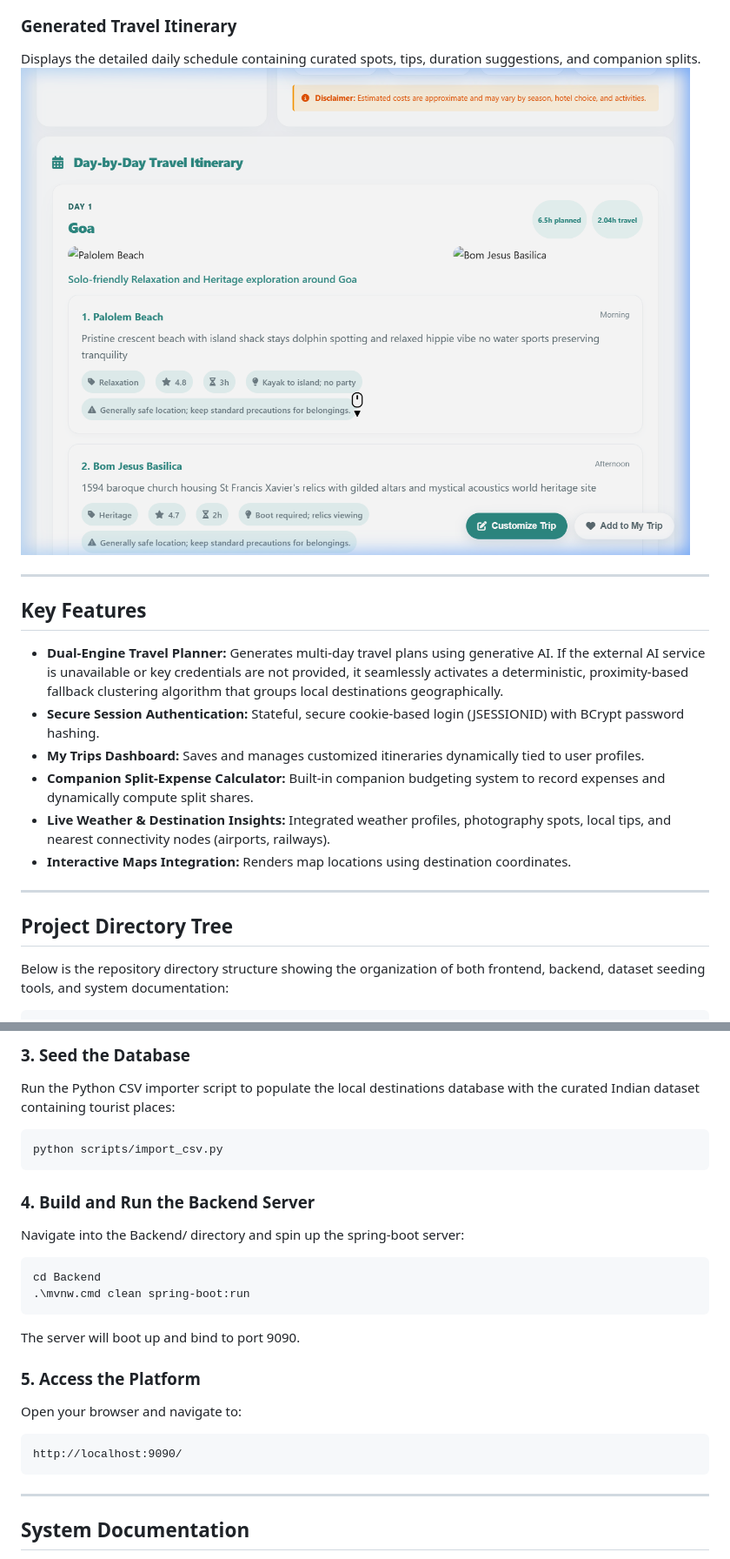
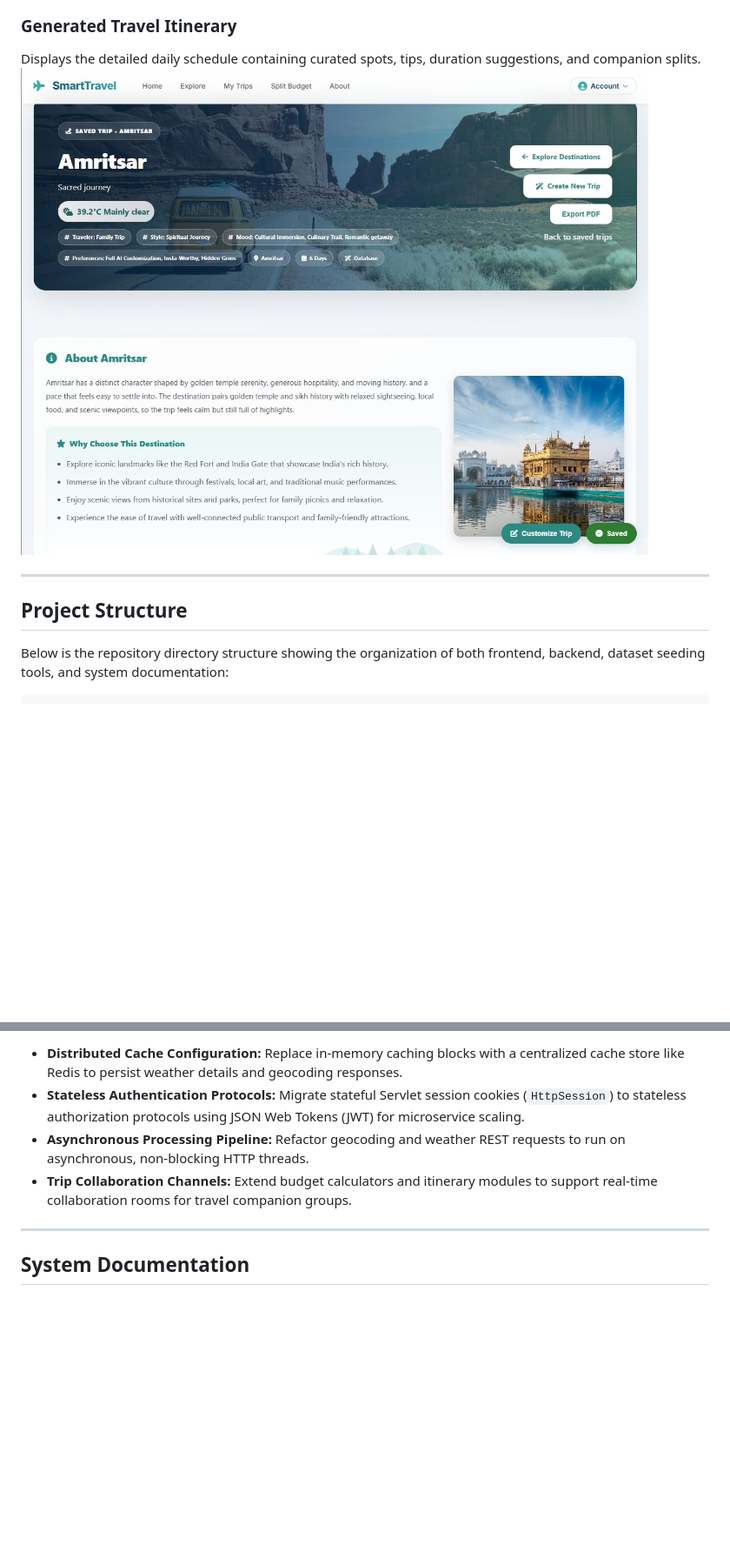
Before and after one commit to SyntaxNoob19/SmartTravel-AI, a Markdown page: README.md, 2 parts joined by grey strips. Shown: that part at 87% size. Drawn GitHub-style; pictures changed too: docs/diagrams/frontend_itinerary.png; blank space fills up the shorter version.

Commit message:
docs: finalize README.md structure matching 9 requested sections and add live itinerary screenshot

````diff
--- a/README.md
+++ b/README.md
@@ -30,18 +71,7 @@ Displays the detailed daily schedule containing curated spots, tips, duration su
 
 ---
 
-## Key Features
-
-*   **Dual-Engine Travel Planner:** Generates multi-day travel plans using generative AI. If the external AI service is unavailable or key credentials are not provided, it seamlessly activates a deterministic, proximity-based fallback clustering algorithm that groups local destinations geographically.
-*   **Secure Session Authentication:** Stateful, secure cookie-based login (JSESSIONID) with BCrypt password hashing.
-*   **My Trips Dashboard:** Saves and manages customized itineraries dynamically tied to user profiles.
-*   **Companion Split-Expense Calculator:** Built-in companion budgeting system to record expenses and dynamically compute split shares.
-*   **Live Weather & Destination Insights:** Integrated weather profiles, photography spots, local tips, and nearest connectivity nodes (airports, railways).
-*   **Interactive Maps Integration:** Renders map locations using destination coordinates.
-
----
-
-## Project Directory Tree
+## Project Structure
 
 Below is the repository directory structure showing the organization of both frontend, backend, dataset seeding tools, and system documentation:
 
@@ -143,22 +160,7 @@ Specifies database entities mappings, variables attributes, collection elements
-### 3. Seed the Database
-Run the Python CSV importer script to populate the local destinations database with the curated Indian dataset containing tourist places:
-```bash
-python scripts/import_csv.py
-```
-
-### 4. Build and Run the Backend Server
-Navigate into the Backend/ directory and spin up the spring-boot server:
-```powershell
-cd Backend
-.\mvnw.cmd clean spring-boot:run
-```
-The server will boot up and bind to port 9090.
-
-### 5. Access the Platform
-Open your browser and navigate to:
-```text
-http://localhost:9090/
-```
+*   **Distributed Cache Configuration:** Replace in-memory caching blocks with a centralized cache store like Redis to persist weather details and geocoding responses.
+*   **Stateless Authentication Protocols:** Migrate stateful Servlet session cookies (`HttpSession`) to stateless authorization protocols using JSON Web Tokens (JWT) for microservice scaling.
+*   **Asynchronous Processing Pipeline:** Refactor geocoding and weather REST requests to run on asynchronous, non-blocking HTTP threads.
+*   **Trip Collaboration Channels:** Extend budget calculators and itinerary modules to support real-time collaboration rooms for travel companion groups.
 
 ---
 
````
Also changed, not shown: other parts of README.md (+91 -63 lines).
